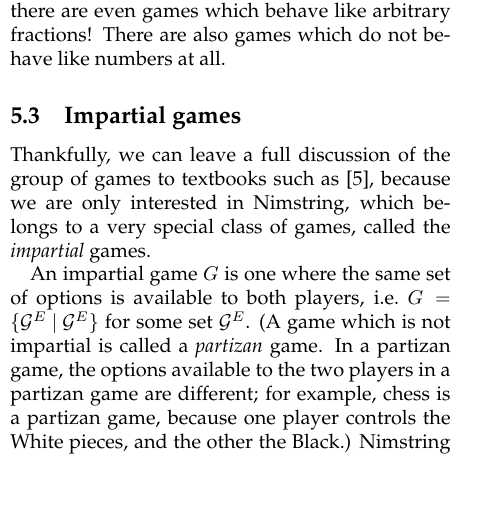
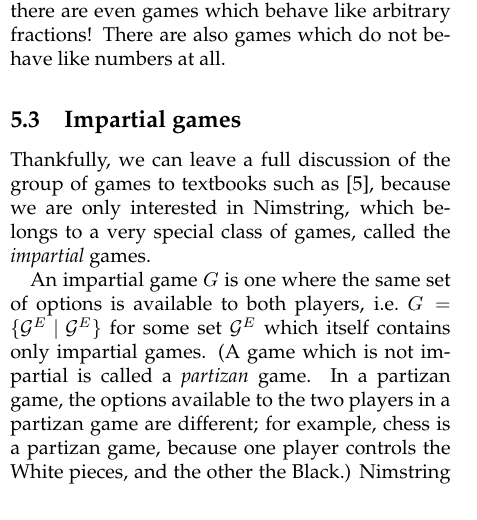
Before and after one commit to amdw/dotsandboxes, a LaTeX paper (dotsandboxes.tex): part of one column of page 14 of 20, cut so that both start at the same text, the shorter picture padded with empty space. Compiled offline with pdfLaTeX.

Commit message:
Correct definition of impartial game

```diff
--- a/dotsandboxes.tex
+++ b/dotsandboxes.tex
@@ -1233,13 +1233,13 @@ Nimstring, which belongs to a very special class of games, called the
 
 An impartial game $G$ is one where the same set of options is
 available to both players, i.e.\ $G = \{\mathcal{G}^E \:|\:
-\mathcal{G}^E\}$ for some set $\mathcal{G}^E$. (A game which is not
-impartial is called a \emph{partizan} game. In a partizan game, the
-options available to the two players in a partizan game are different;
-for example, chess is a partizan game, because one player controls the
-White pieces, and the other the Black.) Nimstring is an impartial
-game, because either player can remove any string when it is his turn
-to move.
+\mathcal{G}^E\}$ for some set $\mathcal{G}^E$ which itself contains
+only impartial games. (A game which is not impartial is called a
+\emph{partizan} game. In a partizan game, the options available to the
+two players in a partizan game are different; for example, chess is a
+partizan game, because one player controls the White pieces, and the
+other the Black.) Nimstring is an impartial game, because either
+player can remove any string when it is his turn to move.
 
 Any impartial game must either be a win for the first player or the
 second player: unlike a partizan game, the outcome classes ``always a
```
